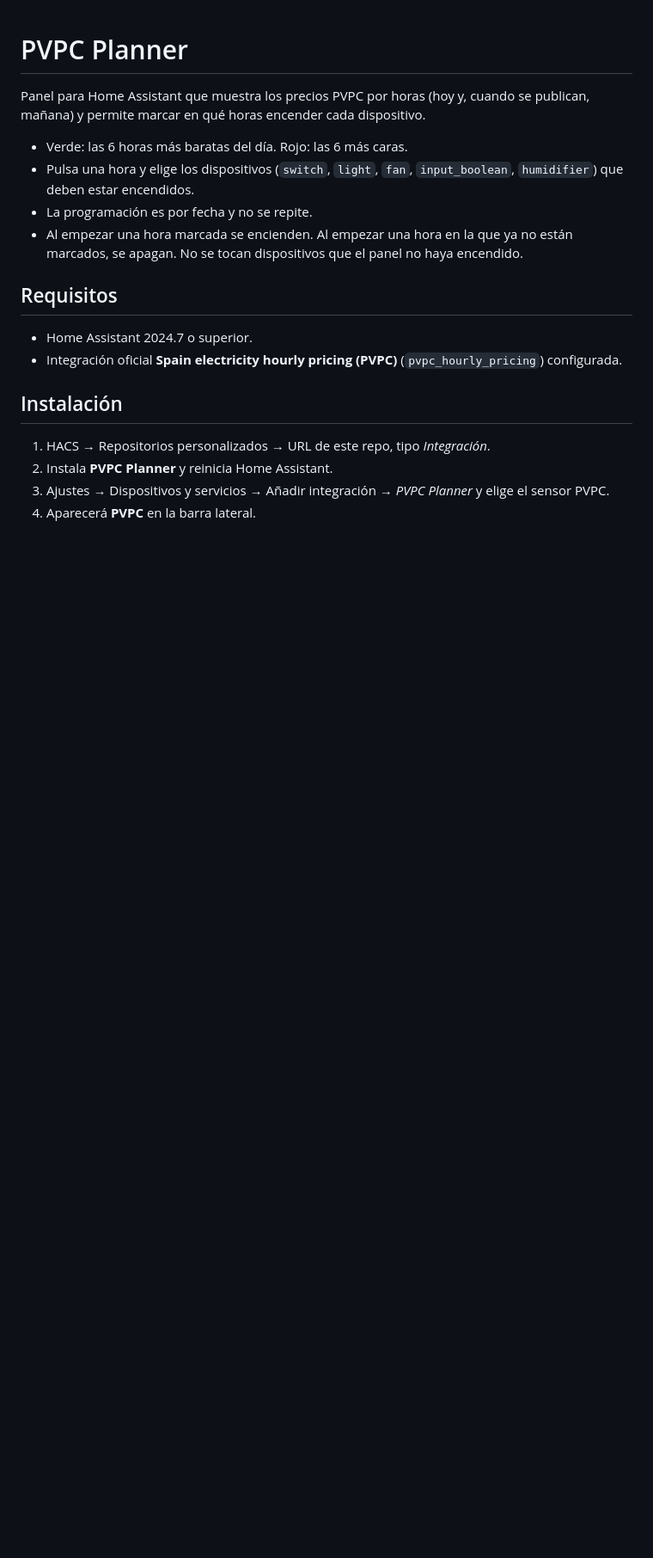
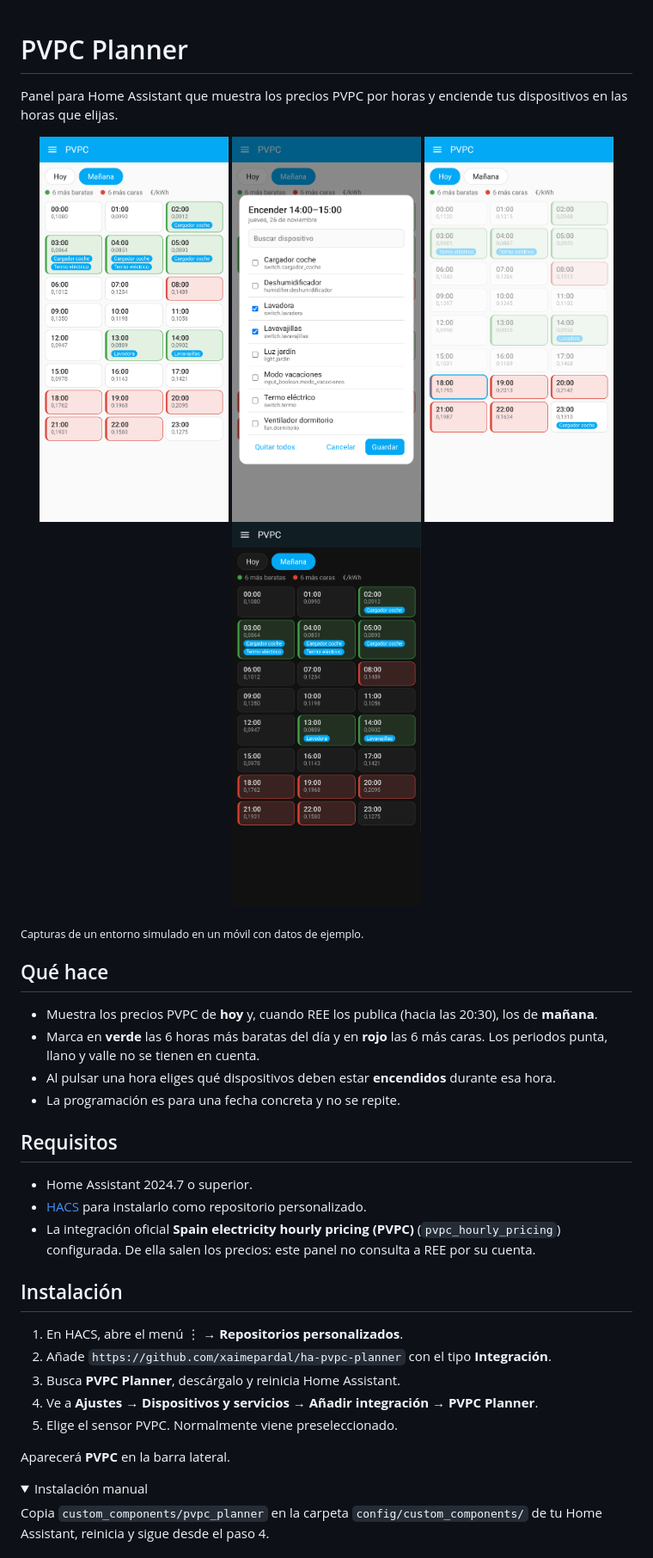
Before and after one commit to xaimepardal/ha-pvpc-planner, a Markdown page: README.md, the part around one of its changes. Shown at 86% size. GitHub-like rendering; pictures changed too: docs/dialogo.png (added), docs/hoy.png (added), docs/manana.png (added); folded sections open; blank space fills up the shorter version.

Commit message:
README en castellano con capturas; celdas más compactas en móvil
Co-Authored-By: Claude Opus 5.5 <noreply@anthropic.com>
Claude-Session: https://claude.ai/code/session_01BaPuivoND9bbbZr7pnjcay

```diff
--- a/README.md
+++ b/README.md
@@ -1,20 +1,42 @@
 # PVPC Planner
 
-Panel para Home Assistant que muestra los precios PVPC por horas (hoy y, cuando se publican, mañana) y permite marcar en qué horas encender cada dispositivo.
+Panel para Home Assistant que muestra los precios PVPC por horas y enciende tus dispositivos en las horas que elijas.
 
-- Verde: las 6 horas más baratas del día. Rojo: las 6 más caras.
-- Pulsa una hora y elige los dispositivos (`switch`, `light`, `fan`, `input_boolean`, `humidifier`) que deben estar encendidos.
-- La programación es por fecha y no se repite.
-- Al empezar una hora marcada se encienden. Al empezar una hora en la que ya no están marcados, se apagan. No se tocan dispositivos que el panel no haya encendido.
+<p align="center">
+  <img src="docs/manana.png" width="220" alt="Precios de mañana con dispositivos programados">
+  <img src="docs/dialogo.png" width="220" alt="Elegir qué encender en una hora">
+  <img src="docs/hoy.png" width="220" alt="Hoy: horas pasadas atenuadas y hora actual marcada">
+  <img src="docs/oscuro.png" width="220" alt="Tema oscuro">
+</p>
+
+<sub>Capturas de un entorno simulado en un móvil con datos de ejemplo.</sub>
+
+## Qué hace
+
+- Muestra los precios PVPC de **hoy** y, cuando REE los publica (hacia las 20:30), los de **mañana**.
+- Marca en **verde** las 6 horas más baratas del día y en **rojo** las 6 más caras. Los periodos punta, llano y valle no se tienen en cuenta.
+- Al pulsar una hora eliges qué dispositivos deben estar **encendidos** durante esa hora.
+- La programación es para una fecha concreta y no se repite.
 
 ## Requisitos
 
 - Home Assistant 2024.7 o superior.
-- Integración oficial **Spain electricity hourly pricing (PVPC)** (`pvpc_hourly_pricing`) configurada.
+- [HACS](https://hacs.xyz) para instalarlo como repositorio personalizado.
+- La integración oficial **Spain electricity hourly pricing (PVPC)** (`pvpc_hourly_pricing`) configurada. De ella salen los precios: este panel no consulta a REE por su cuenta.
 
 ## Instalación
 
-1. HACS → Repositorios personalizados → URL de este repo, tipo *Integración*.
-2. Instala **PVPC Planner** y reinicia Home Assistant.
-3. Ajustes → Dispositivos y servicios → Añadir integración → *PVPC Planner* y elige el sensor PVPC.
-4. Aparecerá **PVPC** en la barra lateral.
+1. En HACS, abre el menú ⋮ → **Repositorios personalizados**.
+2. Añade `https://github.com/xaimepardal/ha-pvpc-planner` con el tipo **Integración**.
+3. Busca **PVPC Planner**, descárgalo y reinicia Home Assistant.
+4. Ve a **Ajustes → Dispositivos y servicios → Añadir integración → PVPC Planner**.
+5. Elige el sensor PVPC. Normalmente viene preseleccionado.
+
+Aparecerá **PVPC** en la barra lateral.
+
+<details>
+<summary>Instalación manual</summary>
+
+Copia `custom_components/pvpc_planner` en la carpeta `config/custom_components/` de tu Home Assistant, reinicia y sigue desde el paso 4.
+</details>
+
```
Also changed, not shown: other parts of README.md (+22 -0 lines), 1 other file.
